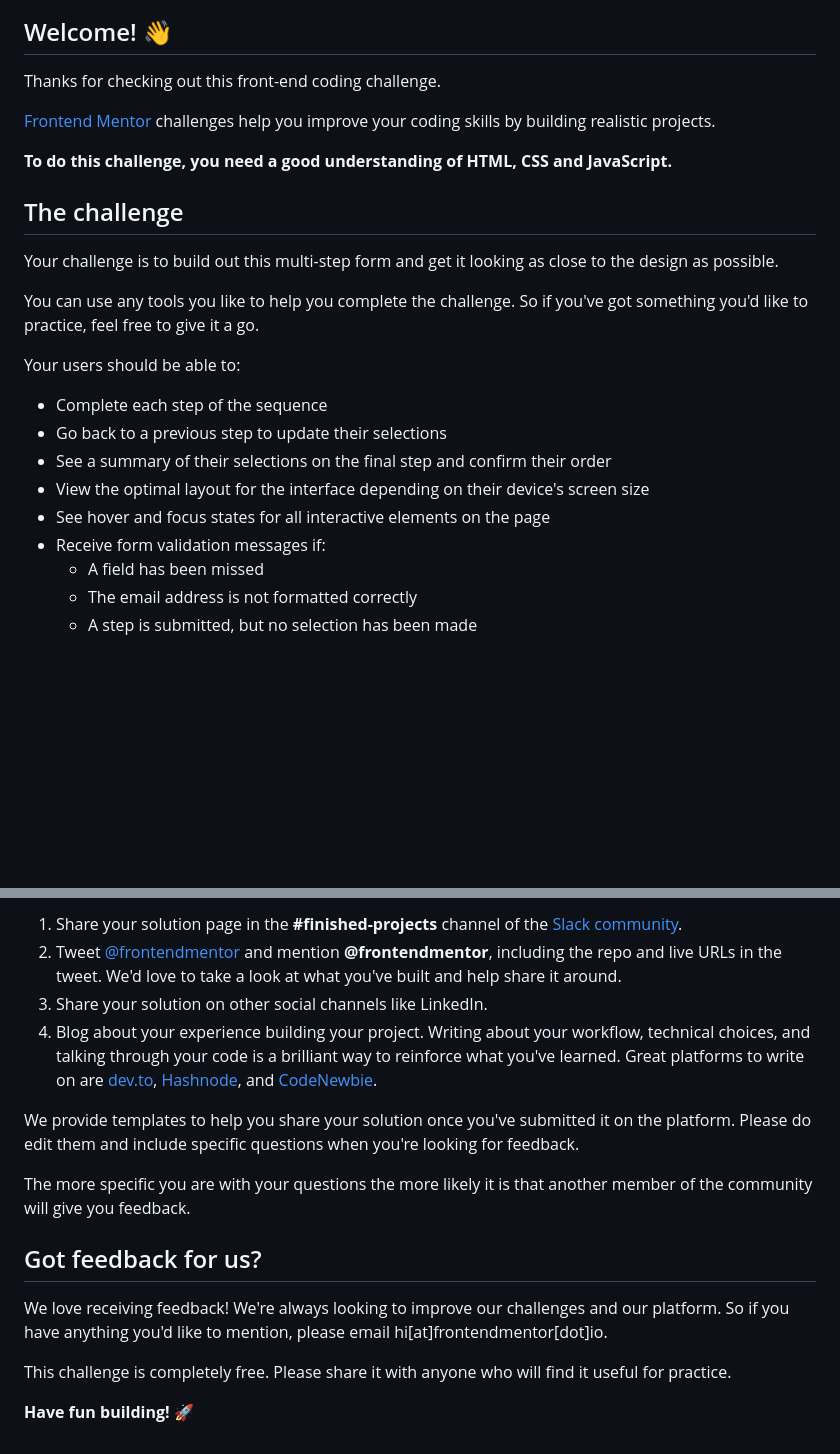
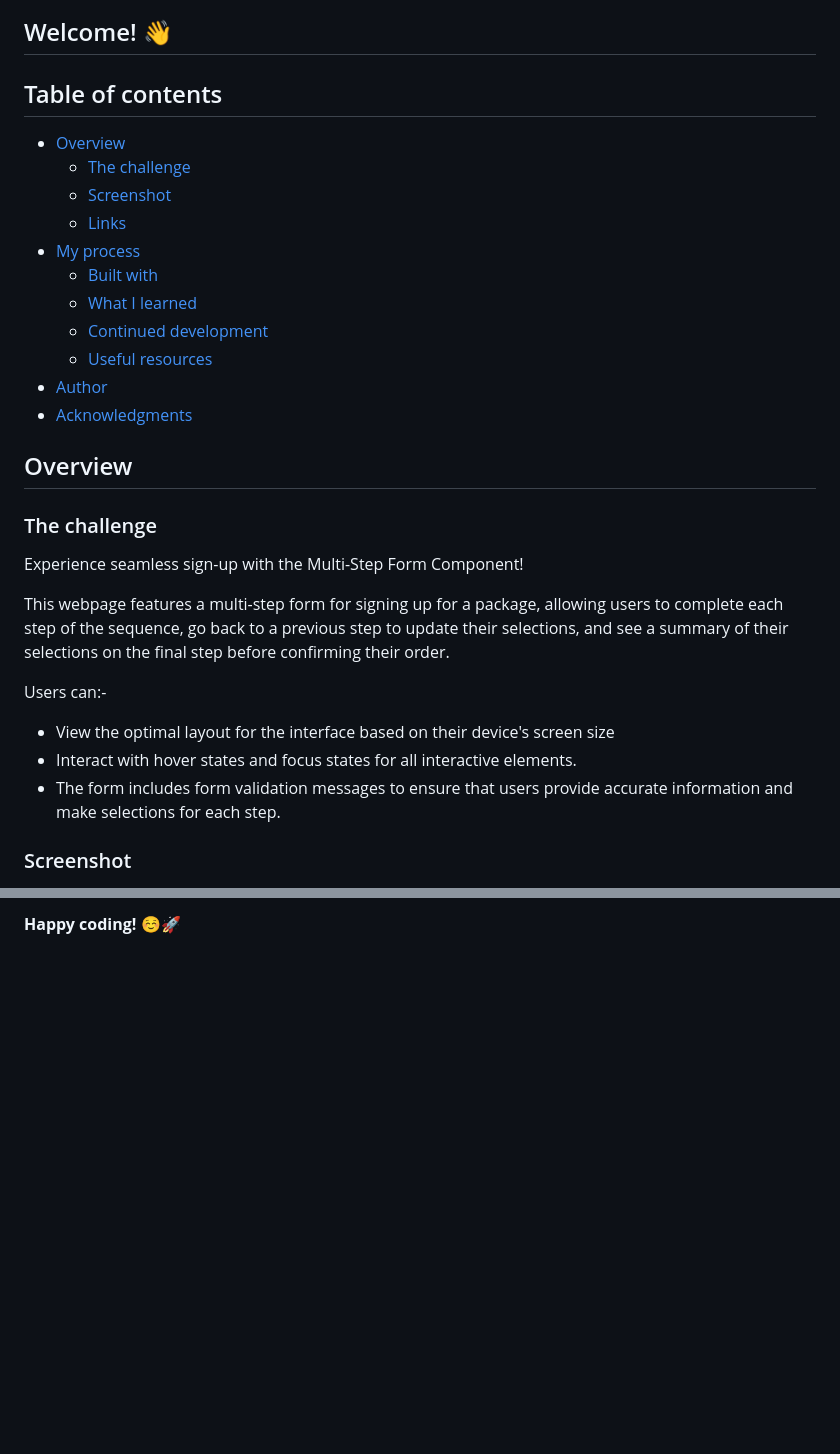
Before and after one commit to SartHak-0-Sach/Multi-step-form_frontend_project, a Markdown page: README.md, 2 parts joined by grey strips. GitHub-like rendering; blank space fills up the shorter version.

```diff
--- a/README.md
+++ b/README.md
@@ -4,27 +2,32 @@
 
 ## Welcome! 👋
 
-Thanks for checking out this front-end coding challenge.
+## Table of contents
 
-[Frontend Mentor](https://www.frontendmentor.io) challenges help you improve your coding skills by building realistic projects.
+- [Overview](#overview)
+  - [The challenge](#the-challenge)
+  - [Screenshot](#screenshot)
+  - [Links](#links)
+- [My process](#my-process)
+  - [Built with](#built-with)
+  - [What I learned](#what-i-learned)
+  - [Continued development](#continued-development)
+  - [Useful resources](#useful-resources)
+- [Author](#author)
+- [Acknowledgments](#acknowledgments)
 
-**To do this challenge, you need a good understanding of HTML, CSS and JavaScript.**
+## Overview
 
-## The challenge
+### The challenge
 
-Your challenge is to build out this multi-step form and get it looking as close to the design as possible.
+Experience seamless sign-up with the Multi-Step Form Component!
 
-You can use any tools you like to help you complete the challenge. So if you've got something you'd like to practice, feel free to give it a go.
+This webpage features a multi-step form for signing up for a package, allowing users to complete each step of the sequence, go back to a previous step to update their selections, and see a summary of their selections on the final step before confirming their order.
 
-Your users should be able to:
+Users can:-
+- View the optimal layout for the interface based on their device's screen size
+- Interact with hover states and focus states for all interactive elements.
+- The form includes form validation messages to ensure that users provide accurate information and make selections for each step.
 
-- Complete each step of the sequence
-- Go back to a previous step to update their selections
-- See a summary of their selections on the final step and confirm their order
-- View the optimal layout for the interface depending on their device's screen size
-- See hover and focus states for all interactive elements on the page
-- Receive form validation messages if:
-  - A field has been missed
-  - The email address is not formatted correctly
-  - A step is submitted, but no selection has been made
+### Screenshot
 
@@ -85,17 +100,2 @@ There are multiple places you can share your solution:
 
-1. Share your solution page in the **#finished-projects** channel of the [Slack community](https://www.frontendmentor.io/slack).
-2. Tweet [@frontendmentor](https://twitter.com/frontendmentor) and mention **@frontendmentor**, including the repo and live URLs in the tweet. We'd love to take a look at what you've built and help share it around.
-3. Share your solution on other social channels like LinkedIn.
-4. Blog about your experience building your project. Writing about your workflow, technical choices, and talking through your code is a brilliant way to reinforce what you've learned. Great platforms to write on are [dev.to](https://dev.to/), [Hashnode](https://hashnode.com/), and [CodeNewbie](https://community.codenewbie.org/).
-
-We provide templates to help you share your solution once you've submitted it on the platform. Please do edit them and include specific questions when you're looking for feedback.
-
-The more specific you are with your questions the more likely it is that another member of the community will give you feedback.
-
-## Got feedback for us?
-
-We love receiving feedback! We're always looking to improve our challenges and our platform. So if you have anything you'd like to mention, please email hi[at]frontendmentor[dot]io.
-
-This challenge is completely free. Please share it with anyone who will find it useful for practice.
-
-**Have fun building!** 🚀
+**Happy coding!** ☺️🚀
```
Also changed, not shown: other parts of README.md (+43 -33 lines).
